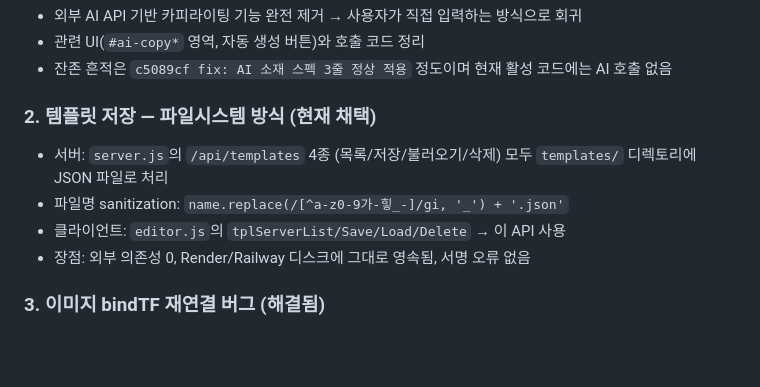
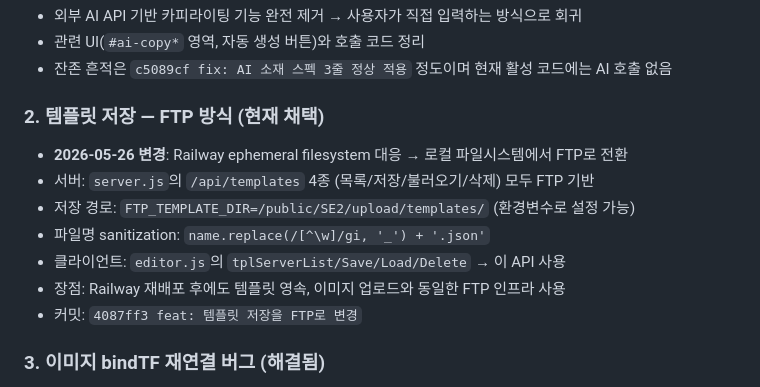
Before and after one commit to t01089402044-commits/detail-page-studio, a Markdown page: CLAUDE.md, the part around the change. Drawn GitHub-style; blank space fills up the shorter version.

Commit message:
docs: CLAUDE.md 템플릿 저장 방식 업데이트 (FTP 전환)

```diff
--- a/CLAUDE.md
+++ b/CLAUDE.md
@@ -43,11 +43,14 @@ node server.js
 - 관련 UI(`#ai-copy*` 영역, 자동 생성 버튼)와 호출 코드 정리
 - 잔존 흔적은 `c5089cf fix: AI 소재 스펙 3줄 정상 적용` 정도이며 현재 활성 코드에는 AI 호출 없음
 
-### 2. 템플릿 저장 — 파일시스템 방식 (현재 채택)
-- 서버: `server.js`의 `/api/templates` 4종 (목록/저장/불러오기/삭제) 모두 `templates/` 디렉토리에 JSON 파일로 처리
-- 파일명 sanitization: `name.replace(/[^a-z0-9가-힣_-]/gi, '_') + '.json'`
+### 2. 템플릿 저장 — FTP 방식 (현재 채택)
+- **2026-05-26 변경**: Railway ephemeral filesystem 대응 → 로컬 파일시스템에서 FTP로 전환
+- 서버: `server.js`의 `/api/templates` 4종 (목록/저장/불러오기/삭제) 모두 FTP 기반
+- 저장 경로: `FTP_TEMPLATE_DIR=/public/SE2/upload/templates/` (환경변수로 설정 가능)
+- 파일명 sanitization: `name.replace(/[^\w]/gi, '_') + '.json'`
 - 클라이언트: `editor.js`의 `tplServerList/Save/Load/Delete` → 이 API 사용
-- 장점: 외부 의존성 0, Render/Railway 디스크에 그대로 영속됨, 서명 오류 없음
+- 장점: Railway 재배포 후에도 템플릿 영속, 이미지 업로드와 동일한 FTP 인프라 사용
+- 커밋: `4087ff3 feat: 템플릿 저장을 FTP로 변경`
 
 ### 3. 이미지 bindTF 재연결 버그 (해결됨)
 - 증상: 템플릿 불러오기 후 이미지 드래그/리사이즈 불가
```
